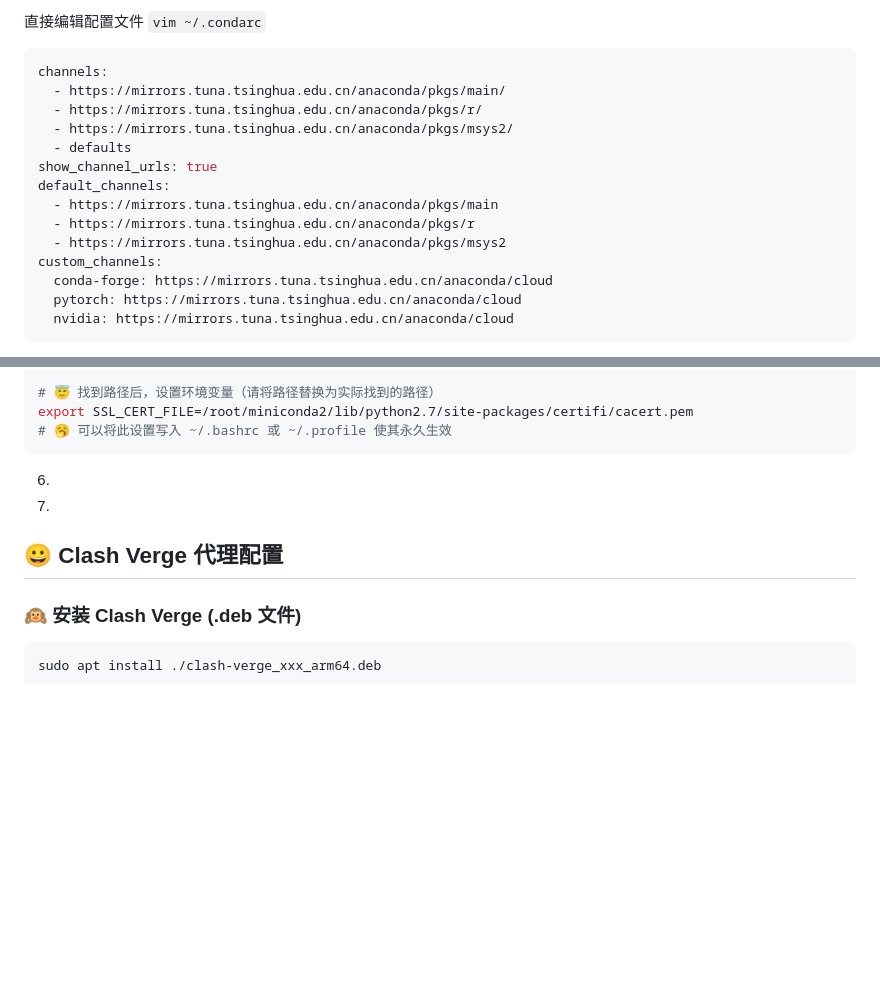
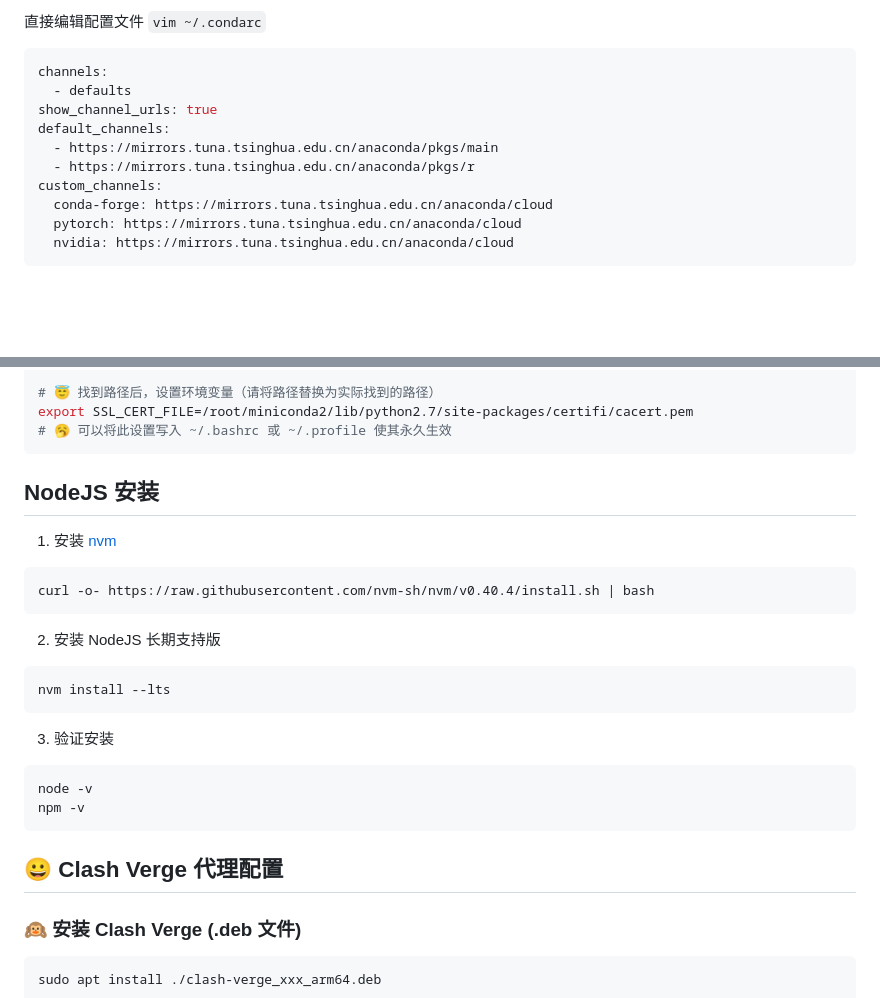
Before and after one commit to luffydod/ConfigNote, a Markdown page: linux/README.md, 2 parts joined by grey strips. GitHub-like rendering; blank space fills up the shorter version.

Commit message:
Update README with NodeJS installation steps
Added NodeJS installation instructions and removed old Anaconda mirror URLs.

````diff
--- a/linux/README.md
+++ b/linux/README.md
@@ -45,15 +45,11 @@ source ~/.bashrc
 
 ```yaml
 channels:
-  - https://mirrors.tuna.tsinghua.edu.cn/anaconda/pkgs/main/
-  - https://mirrors.tuna.tsinghua.edu.cn/anaconda/pkgs/r/
-  - https://mirrors.tuna.tsinghua.edu.cn/anaconda/pkgs/msys2/
   - defaults
 show_channel_urls: true
 default_channels:
   - https://mirrors.tuna.tsinghua.edu.cn/anaconda/pkgs/main
   - https://mirrors.tuna.tsinghua.edu.cn/anaconda/pkgs/r
-  - https://mirrors.tuna.tsinghua.edu.cn/anaconda/pkgs/msys2
 custom_channels:
   conda-forge: https://mirrors.tuna.tsinghua.edu.cn/anaconda/cloud
   pytorch: https://mirrors.tuna.tsinghua.edu.cn/anaconda/cloud
@@ -110,8 +106,27 @@ export SSL_CERT_FILE=/root/miniconda2/lib/python2.7/site-packages/certifi/cacert
 # 🥱 可以将此设置写入 ~/.bashrc 或 ~/.profile 使其永久生效
 ```
 
-6.
-7.
+## NodeJS 安装
+
+1. 安装 [nvm](https://github.com/nvm-sh/nvm)
+
+```bash
+curl -o- https://raw.githubusercontent.com/nvm-sh/nvm/v0.40.4/install.sh | bash
+```
+
+2. 安装 NodeJS 长期支持版
+
+```bash
+nvm install --lts
+```
+
+3. 验证安装
+
+```bash
+node -v
+npm -v
+```
+
 ## 😀 Clash Verge 代理配置
 
 ### 🙉 安装 Clash Verge (.deb 文件)
````
